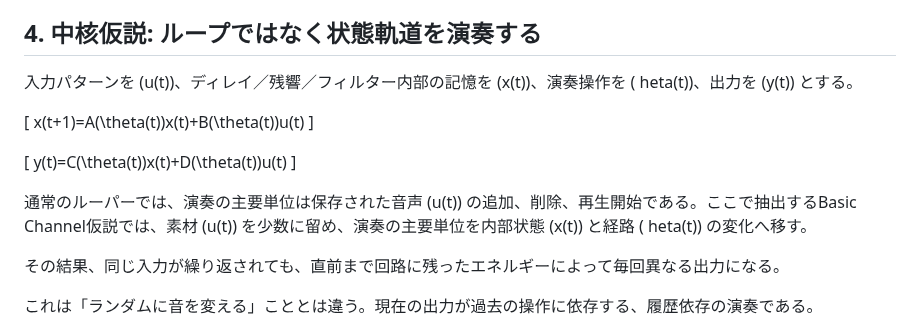
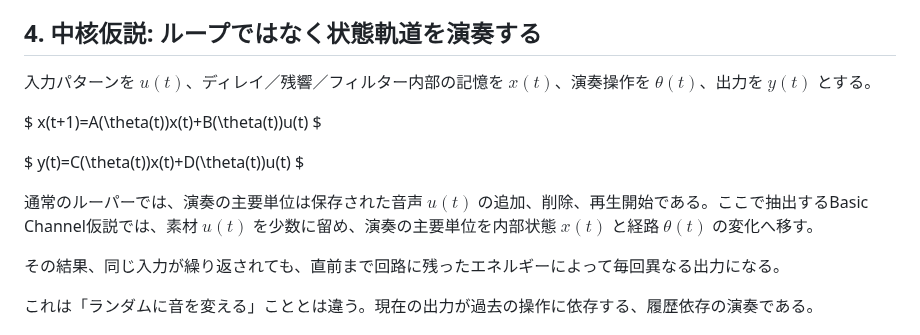
Before and after one commit to daken123-gif/sound-lab, a Markdown page: research/20260902-basic-channel/README.md, the part around the change. Drawn GitHub-style.

Commit message:
research: fix Basic Channel state equations

```diff
--- a/research/20260902-basic-channel/README.md
+++ b/research/20260902-basic-channel/README.md
@@ -63,17 +63,17 @@
 
 ## 4. 中核仮説: ループではなく状態軌道を演奏する
 
-入力パターンを (u(t))、ディレイ／残響／フィルター内部の記憶を (x(t))、演奏操作を (	heta(t))、出力を (y(t)) とする。
+入力パターンを $u(t)$、ディレイ／残響／フィルター内部の記憶を $x(t)$、演奏操作を $\theta(t)$、出力を $y(t)$ とする。
 
-[
+$
 x(t+1)=A(\theta(t))x(t)+B(\theta(t))u(t)
-]
+$
 
-[
+$
 y(t)=C(\theta(t))x(t)+D(\theta(t))u(t)
-]
+$
 
-通常のルーパーでは、演奏の主要単位は保存された音声 (u(t)) の追加、削除、再生開始である。ここで抽出するBasic Channel仮説では、素材 (u(t)) を少数に留め、演奏の主要単位を内部状態 (x(t)) と経路 (	heta(t)) の変化へ移す。
+通常のルーパーでは、演奏の主要単位は保存された音声 $u(t)$ の追加、削除、再生開始である。ここで抽出するBasic Channel仮説では、素材 $u(t)$ を少数に留め、演奏の主要単位を内部状態 $x(t)$ と経路 $\theta(t)$ の変化へ移す。
 
 その結果、同じ入力が繰り返されても、直前まで回路に残ったエネルギーによって毎回異なる出力になる。
 
```
